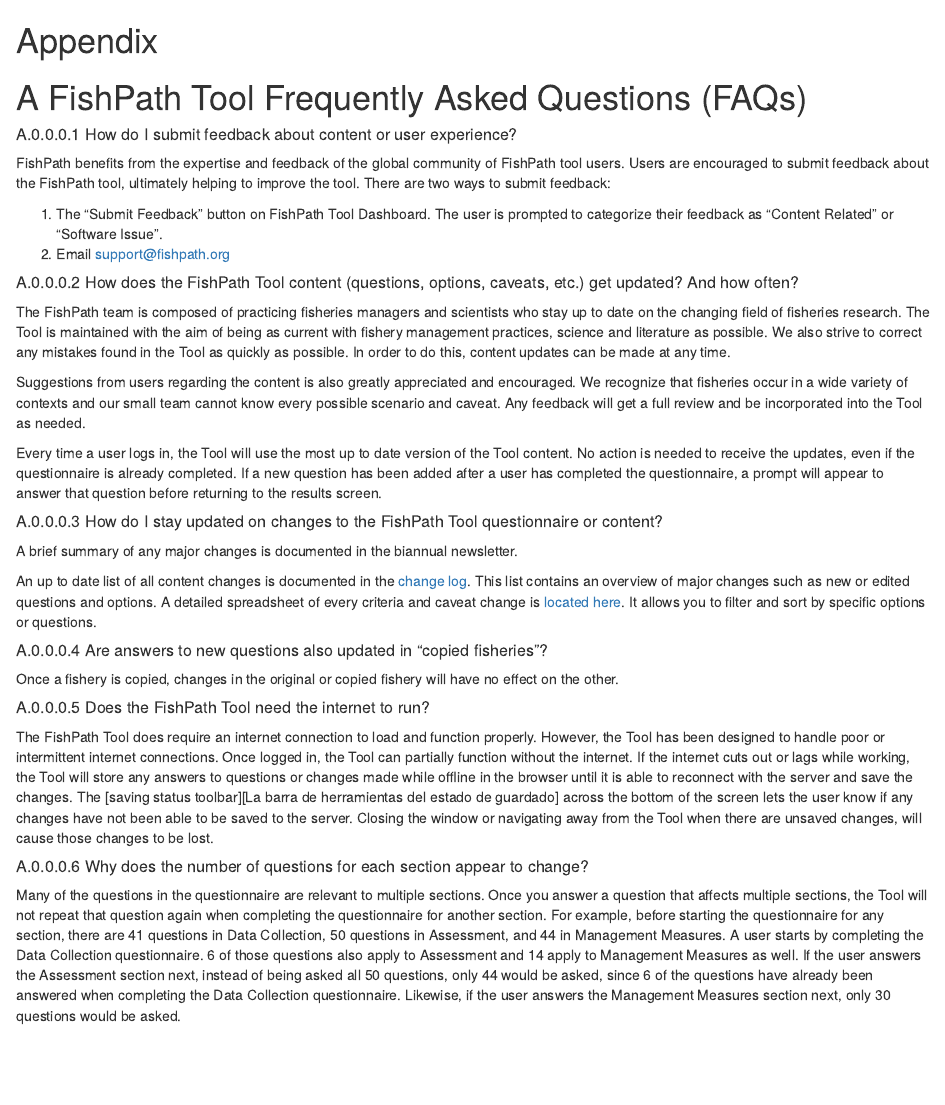
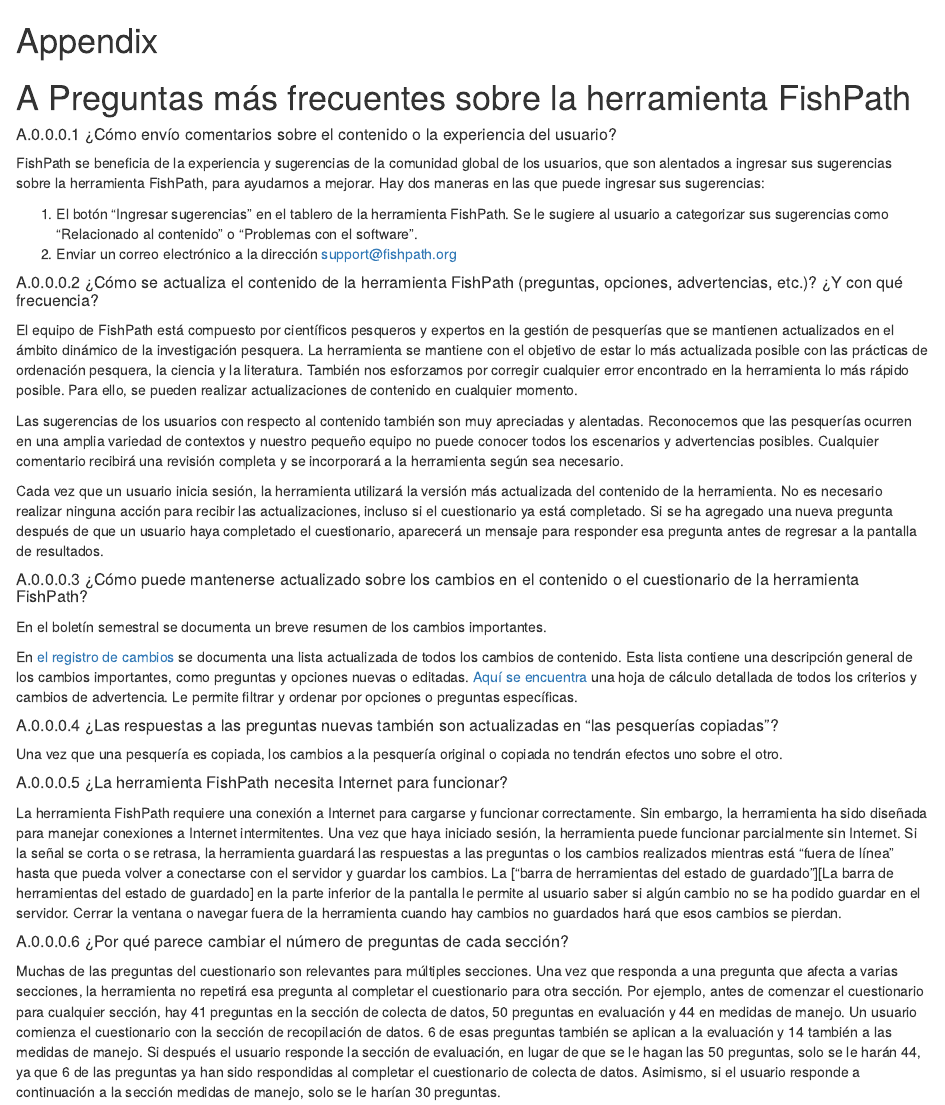
Before and after one commit to FishPath/FishPath-Tool-User-Guide-Spanish, an R Markdown document (05-FAQs-ES.Rmd): the page in a window 1100 px wide, from its top. Rendered offline with R 4.5, knitr and Pandoc, with nearby package versions; drawn as R Markdown's standard HTML page in place of the format the file asks for.

Commit message:
add translated faqs

```diff
--- a/05-FAQs-ES.Rmd
+++ b/05-FAQs-ES.Rmd
@@ -1,36 +1,36 @@
 # (APPENDIX) Appendix {-}
 
-# FishPath Tool Frequently Asked Questions (FAQs)
+# Preguntas más frecuentes sobre la herramienta FishPath
 
-##### How do I submit feedback about content or user experience? {#faq-feedback}
+##### ¿Cómo envío comentarios sobre el contenido o la experiencia del usuario? {#faq-feedback}
 
-FishPath benefits from the expertise and feedback of the global community of FishPath tool users. Users are encouraged to submit feedback about the FishPath tool, ultimately helping to improve the tool. There are two ways to submit feedback:
+FishPath se beneficia de la experiencia y sugerencias de la comunidad global de los usuarios, que son alentados a ingresar sus sugerencias sobre la herramienta FishPath, para ayudarnos a mejorar. Hay dos maneras en las que puede ingresar sus sugerencias:
 
-1.	The “Submit Feedback” button on FishPath Tool Dashboard. The user is prompted to categorize their feedback as “Content Related” or “Software Issue”.
-2.	Email support@fishpath.org
+1.	El botón “Ingresar sugerencias” en el tablero de la herramienta FishPath. Se le sugiere al usuario a categorizar sus sugerencias como “Relacionado al contenido” o “Problemas con el software”.
+2.	Enviar un correo electrónico a la dirección support@fishpath.org
 
-##### How does the FishPath Tool content (questions, options, caveats, etc.) get updated? And how often? {#faq-content-updates}
+##### ¿Cómo se actualiza el contenido de la herramienta FishPath (preguntas, opciones, advertencias, etc.)? ¿Y con qué frecuencia? {#faq-content-updates}
 
-The FishPath team is composed of practicing fisheries managers and scientists who stay up to date on the changing field of fisheries research. The Tool is maintained with the aim of being as current with fishery management practices, science and literature as possible. We also strive to correct any mistakes found in the Tool as quickly as possible. In order to do this, content updates can be made at any time.
+El equipo de FishPath está compuesto por científicos pesqueros y expertos en la gestión de pesquerías que se mantienen actualizados en el ámbito dinámico de la investigación pesquera. La herramienta se mantiene con el objetivo de estar lo más actualizada posible con las prácticas de ordenación pesquera, la ciencia y la literatura. También nos esforzamos por corregir cualquier error encontrado en la herramienta lo más rápido posible. Para ello, se pueden realizar actualizaciones de contenido en cualquier momento.
 
-Suggestions from users regarding the content is also greatly appreciated and encouraged. We recognize that fisheries occur in a wide variety of contexts and our small team cannot know every possible scenario and caveat. Any feedback will get a full review and be incorporated into the Tool as needed.
+Las sugerencias de los usuarios con respecto al contenido también son muy apreciadas y alentadas. Reconocemos que las pesquerías ocurren en una amplia variedad de contextos y nuestro pequeño equipo no puede conocer todos los escenarios y advertencias posibles. Cualquier comentario recibirá una revisión completa y se incorporará a la herramienta según sea necesario.
 
-Every time a user logs in, the Tool will use the most up to date version of the Tool content. No action is needed to receive the updates, even if the questionnaire is already completed. If a new question has been added after a user has completed the questionnaire, a prompt will appear to answer that question before returning to the results screen.
+Cada vez que un usuario inicia sesión, la herramienta utilizará la versión más actualizada del contenido de la herramienta. No es necesario realizar ninguna acción para recibir las actualizaciones, incluso si el cuestionario ya está completado. Si se ha agregado una nueva pregunta después de que un usuario haya completado el cuestionario, aparecerá un mensaje para responder esa pregunta antes de regresar a la pantalla de resultados.
 
-##### How do I stay updated on changes to the FishPath Tool questionnaire or content? {#faq-stay-updated}
+##### ¿Cómo puede mantenerse actualizado sobre los cambios en el contenido o el cuestionario de la herramienta FishPath? {#faq-stay-updated}
 
-A brief summary of any major changes is documented in the biannual newsletter.
+En el boletín semestral se documenta un breve resumen de los cambios importantes.
 
-An up to date list of all content changes is documented in the [change log](https://github.com/FishPath/FishPath-Tool-User-Guide/blob/master/Major%20Content%20Updates.md). This list contains an overview of major changes such as new or edited questions and options. A detailed spreadsheet of every criteria and caveat change is [located here](https://docs.google.com/spreadsheets/d/1HPlUvI6XuvXtYdFk5bpOsG4JR1fdM0D58KO5mBs0fyE/edit?usp=sharing). It allows you to filter and sort by specific options or questions.
+En [el registro de cambios](https://github.com/FishPath/FishPath-Tool-User-Guide/blob/master/Major%20Content%20Updates.md) se documenta una lista actualizada de todos los cambios de contenido. Esta lista contiene una descripción general de los cambios importantes, como preguntas y opciones nuevas o editadas. [Aquí se encuentra](https://docs.google.com/spreadsheets/d/1HPlUvI6XuvXtYdFk5bpOsG4JR1fdM0D58KO5mBs0fyE/edit?usp=sharing) una hoja de cálculo detallada de todos los criterios y cambios de advertencia. Le permite filtrar y ordenar por opciones o preguntas específicas.
 
-##### Are answers to new questions also updated in “copied fisheries”? {#faq-copy-fisheries}
+##### ¿Las respuestas a las preguntas nuevas también son actualizadas en “las pesquerías copiadas”? {#faq-copy-fisheries}
 
-Once a fishery is copied, changes in the original or copied fishery will have no effect on the other.
+Una vez que una pesquería es copiada, los cambios a la pesquería original o copiada no tendrán efectos uno sobre el otro.
 
-##### Does the FishPath Tool need the internet to run? {#faq-internet}
+##### ¿La herramienta FishPath necesita Internet para funcionar? {#faq-internet}
 
-The FishPath Tool does require an internet connection to load and function properly. However, the Tool has been designed to handle poor or intermittent internet connections. Once logged in, the Tool can partially function without the internet. If the internet cuts out or lags while working, the Tool will store any answers to questions or changes made while offline in the browser until it is able to reconnect with the server and save the changes. The [saving status toolbar][La barra de herramientas del estado de guardado] across the bottom of the screen lets the user know if any changes have not been able to be saved to the server. Closing the window or navigating away from the Tool when there are unsaved changes, will cause those changes to be lost.
+La herramienta FishPath requiere una conexión a Internet para cargarse y funcionar correctamente. Sin embargo, la herramienta ha sido diseñada para manejar conexiones a Internet intermitentes. Una vez que haya iniciado sesión, la herramienta puede funcionar parcialmente sin Internet. Si la señal se corta o se retrasa, la herramienta guardará las respuestas a las preguntas o los cambios realizados mientras está “fuera de línea” hasta que pueda volver a conectarse con el servidor y guardar los cambios. La [“barra de herramientas del estado de guardado”][La barra de herramientas del estado de guardado] en la parte inferior de la pantalla le permite al usuario saber si algún cambio no se ha podido guardar en el servidor. Cerrar la ventana o navegar fuera de la herramienta cuando hay cambios no guardados hará que esos cambios se pierdan.
 
-##### Why does the number of questions for each section appear to change? {#faq-question-numbering}
+##### ¿Por qué parece cambiar el número de preguntas de cada sección? {#faq-question-numbering}
 
-Many of the questions in the questionnaire are relevant to multiple sections. Once you answer a question that affects multiple sections, the Tool will not repeat that question again when completing the questionnaire for another section. For example, before starting the questionnaire for any section, there are 41 questions in Data Collection, 50 questions in Assessment, and 44 in Management Measures. A user starts by completing the Data Collection questionnaire. 6 of those questions also apply to Assessment and 14 apply to Management Measures as well. If the user answers the Assessment section next, instead of being asked all 50 questions, only  44 would be asked, since 6 of the questions have already been answered when completing the Data Collection questionnaire. Likewise, if the user answers the Management Measures section next, only 30 questions would be asked.
+Muchas de las preguntas del cuestionario son relevantes para múltiples secciones. Una vez que responda a una pregunta que afecta a varias secciones, la herramienta no repetirá esa pregunta al completar el cuestionario para otra sección. Por ejemplo, antes de comenzar el cuestionario para cualquier sección, hay 41 preguntas en la sección de colecta de datos, 50 preguntas en evaluación y 44 en medidas de manejo. Un usuario comienza el cuestionario con la sección de recopilación de datos. 6 de esas preguntas también se aplican a la evaluación y 14 también a las medidas de manejo. Si después el usuario responde la sección de evaluación, en lugar de que se le hagan las 50 preguntas, solo se le harán 44, ya que 6 de las preguntas ya han sido respondidas al completar el cuestionario de colecta de datos. Asimismo, si el usuario responde a continuación a la sección medidas de manejo, solo se le harían 30 preguntas.
```
Also changed, not shown: docs/FishPath-Tool-User-Guide-Spanish.tex, docs/search_index.json, 9 other files.
